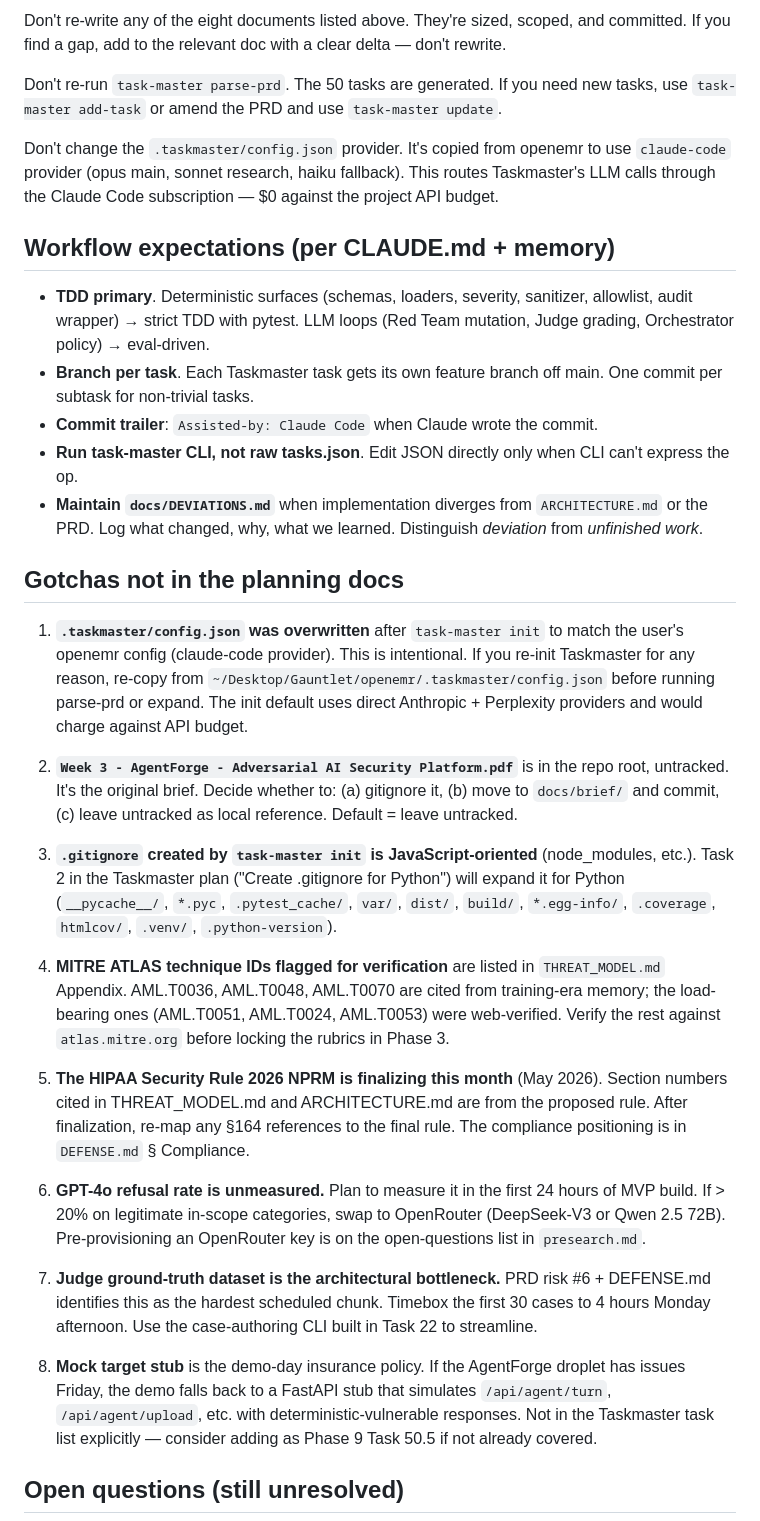
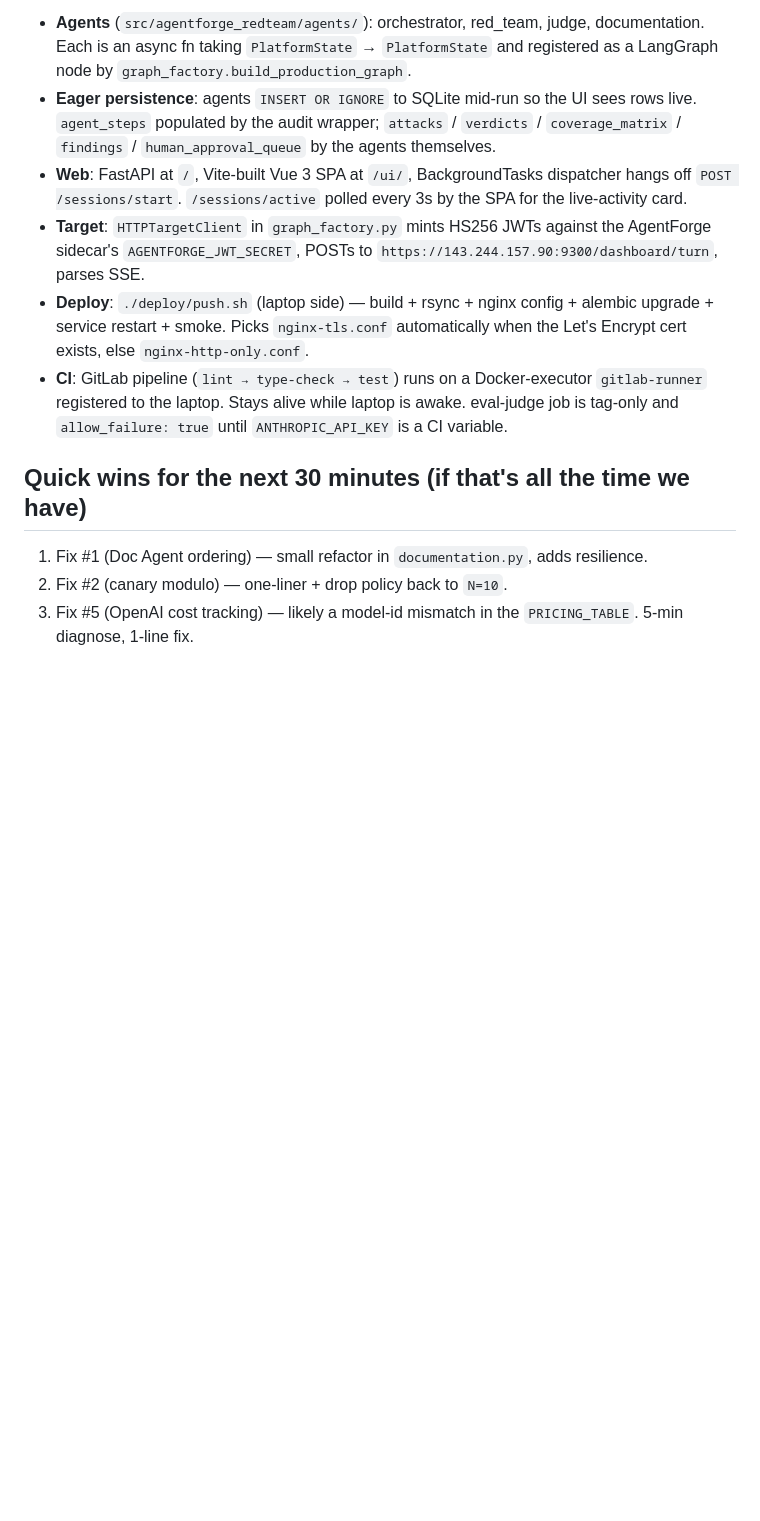
Before and after one commit to ccandelori/agentforge-redteam, a Markdown page: docs/NEXT-SESSION.md, the part around one of its changes. GitHub-like rendering; blank space fills up the shorter version.

```diff
--- a/docs/NEXT-SESSION.md
+++ b/docs/NEXT-SESSION.md
@@ -82,35 +176,33 @@ Per `THREAT_MODEL.md` and the PRD's Logical Dependency Chain section. Taskmaster
 
-Don't re-write any of the eight documents listed above. They're sized, scoped, and committed. If you find a gap, add to the relevant doc with a clear delta — don't rewrite.
+- **Agents** (`src/agentforge_redteam/agents/`): orchestrator, red_team,
+  judge, documentation. Each is an async fn taking `PlatformState` →
+  `PlatformState` and registered as a LangGraph node by
+  `graph_factory.build_production_graph`.
+- **Eager persistence**: agents `INSERT OR IGNORE` to SQLite mid-run so
+  the UI sees rows live. `agent_steps` populated by the audit wrapper;
+  `attacks` / `verdicts` / `coverage_matrix` / `findings` /
+  `human_approval_queue` by the agents themselves.
+- **Web**: FastAPI at `/`, Vite-built Vue 3 SPA at `/ui/`,
+  BackgroundTasks dispatcher hangs off `POST /sessions/start`.
+  `/sessions/active` polled every 3s by the SPA for the live-activity
+  card.
+- **Target**: `HTTPTargetClient` in `graph_factory.py` mints HS256 JWTs
+  against the AgentForge sidecar's `AGENTFORGE_JWT_SECRET`, POSTs to
+  `https://143.244.157.90:9300/dashboard/turn`, parses SSE.
+- **Deploy**: `./deploy/push.sh` (laptop side) — build + rsync + nginx
+  config + alembic upgrade + service restart + smoke. Picks
+  `nginx-tls.conf` automatically when the Let's Encrypt cert exists,
+  else `nginx-http-only.conf`.
+- **CI**: GitLab pipeline (`lint → type-check → test`) runs on a
+  Docker-executor `gitlab-runner` registered to the laptop. Stays
+  alive while laptop is awake. eval-judge job is tag-only and
+  `allow_failure: true` until `ANTHROPIC_API_KEY` is a CI variable.
 
-Don't re-run `task-master parse-prd`. The 50 tasks are generated. If you need new tasks, use `task-master add-task` or amend the PRD and use `task-master update`.
+## Quick wins for the next 30 minutes (if that's all the time we have)
 
-Don't change the `.taskmaster/config.json` provider. It's copied from openemr to use `claude-code` provider (opus main, sonnet research, haiku fallback). This routes Taskmaster's LLM calls through the Claude Code subscription — $0 against the project API budget.
+1. Fix #1 (Doc Agent ordering) — small refactor in `documentation.py`,
+   adds resilience.
+2. Fix #2 (canary modulo) — one-liner + drop policy back to `N=10`.
+3. Fix #5 (OpenAI cost tracking) — likely a model-id mismatch in the
+   `PRICING_TABLE`. 5-min diagnose, 1-line fix.
 
-## Workflow expectations (per CLAUDE.md + memory)
-
-- **TDD primary**. Deterministic surfaces (schemas, loaders, severity, sanitizer, allowlist, audit wrapper) → strict TDD with pytest. LLM loops (Red Team mutation, Judge grading, Orchestrator policy) → eval-driven.
-- **Branch per task**. Each Taskmaster task gets its own feature branch off main. One commit per subtask for non-trivial tasks.
-- **Commit trailer**: `Assisted-by: Claude Code` when Claude wrote the commit.
-- **Run task-master CLI, not raw tasks.json**. Edit JSON directly only when CLI can't express the op.
-- **Maintain `docs/DEVIATIONS.md`** when implementation diverges from `ARCHITECTURE.md` or the PRD. Log what changed, why, what we learned. Distinguish *deviation* from *unfinished work*.
-
-## Gotchas not in the planning docs
-
-1. **`.taskmaster/config.json` was overwritten** after `task-master init` to match the user's openemr config (claude-code provider). This is intentional. If you re-init Taskmaster for any reason, re-copy from `~/Desktop/Gauntlet/openemr/.taskmaster/config.json` before running parse-prd or expand. The init default uses direct Anthropic + Perplexity providers and would charge against API budget.
-
-2. **`Week 3 - AgentForge - Adversarial AI Security Platform.pdf`** is in the repo root, untracked. It's the original brief. Decide whether to: (a) gitignore it, (b) move to `docs/brief/` and commit, (c) leave untracked as local reference. Default = leave untracked.
-
-3. **`.gitignore` created by `task-master init` is JavaScript-oriented** (node_modules, etc.). Task 2 in the Taskmaster plan ("Create .gitignore for Python") will expand it for Python (`__pycache__/`, `*.pyc`, `.pytest_cache/`, `var/`, `dist/`, `build/`, `*.egg-info/`, `.coverage`, `htmlcov/`, `.venv/`, `.python-version`).
-
-4. **MITRE ATLAS technique IDs flagged for verification** are listed in `THREAT_MODEL.md` Appendix. AML.T0036, AML.T0048, AML.T0070 are cited from training-era memory; the load-bearing ones (AML.T0051, AML.T0024, AML.T0053) were web-verified. Verify the rest against `atlas.mitre.org` before locking the rubrics in Phase 3.
-
-5. **The HIPAA Security Rule 2026 NPRM is finalizing this month** (May 2026). Section numbers cited in THREAT_MODEL.md and ARCHITECTURE.md are from the proposed rule. After finalization, re-map any §164 references to the final rule. The compliance positioning is in `DEFENSE.md` § Compliance.
-
-6. **GPT-4o refusal rate is unmeasured.** Plan to measure it in the first 24 hours of MVP build. If > 20% on legitimate in-scope categories, swap to OpenRouter (DeepSeek-V3 or Qwen 2.5 72B). Pre-provisioning an OpenRouter key is on the open-questions list in `presearch.md`.
-
-7. **Judge ground-truth dataset is the architectural bottleneck.** PRD risk #6 + DEFENSE.md identifies this as the hardest scheduled chunk. Timebox the first 30 cases to 4 hours Monday afternoon. Use the case-authoring CLI built in Task 22 to streamline.
-
-8. **Mock target stub** is the demo-day insurance policy. If the AgentForge droplet has issues Friday, the demo falls back to a FastAPI stub that simulates `/api/agent/turn`, `/api/agent/upload`, etc. with deterministic-vulnerable responses. Not in the Taskmaster task list explicitly — consider adding as Phase 9 Task 50.5 if not already covered.
-
-## Open questions (still unresolved)
-
```
Also changed, not shown: other parts of docs/NEXT-SESSION.md (+147 -83 lines).
